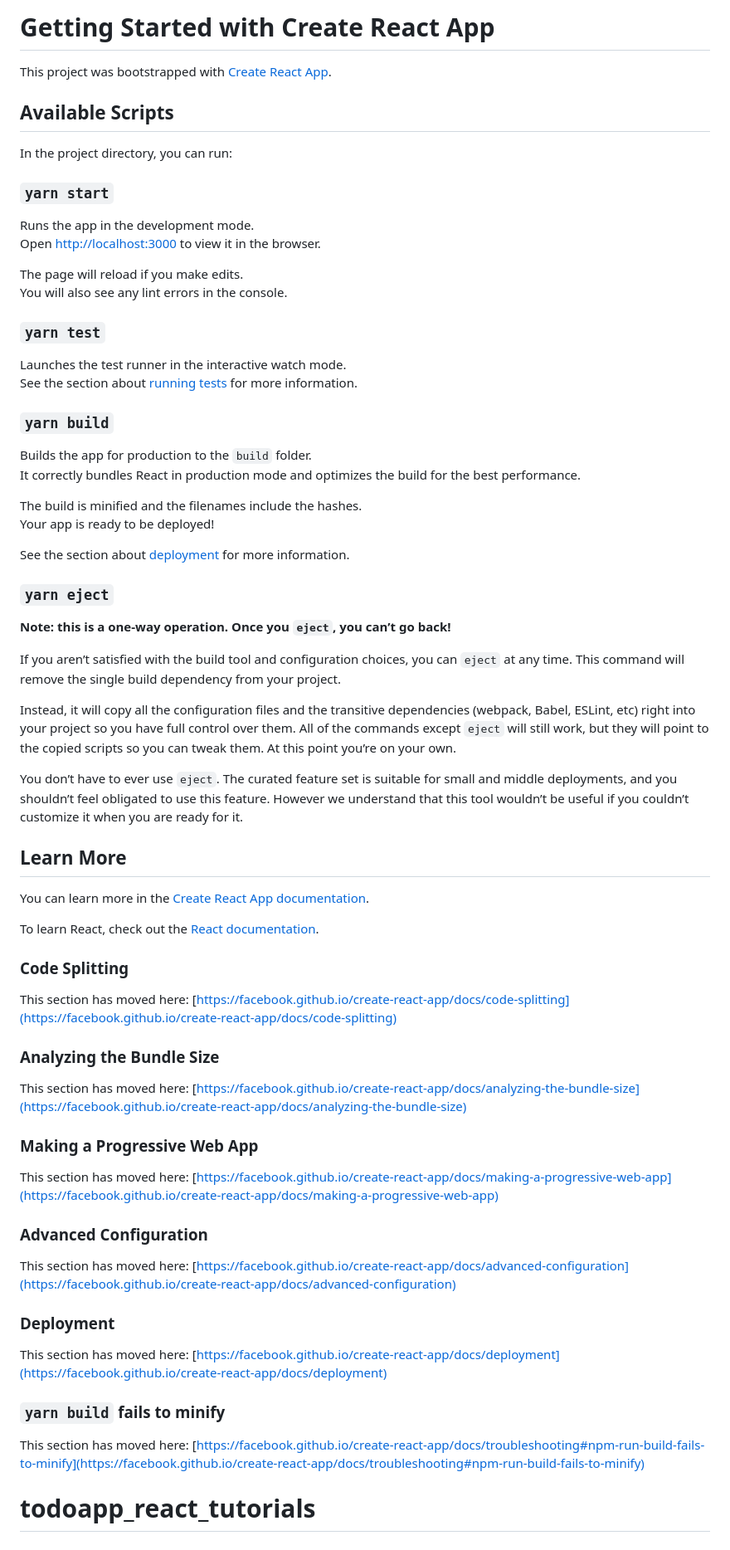
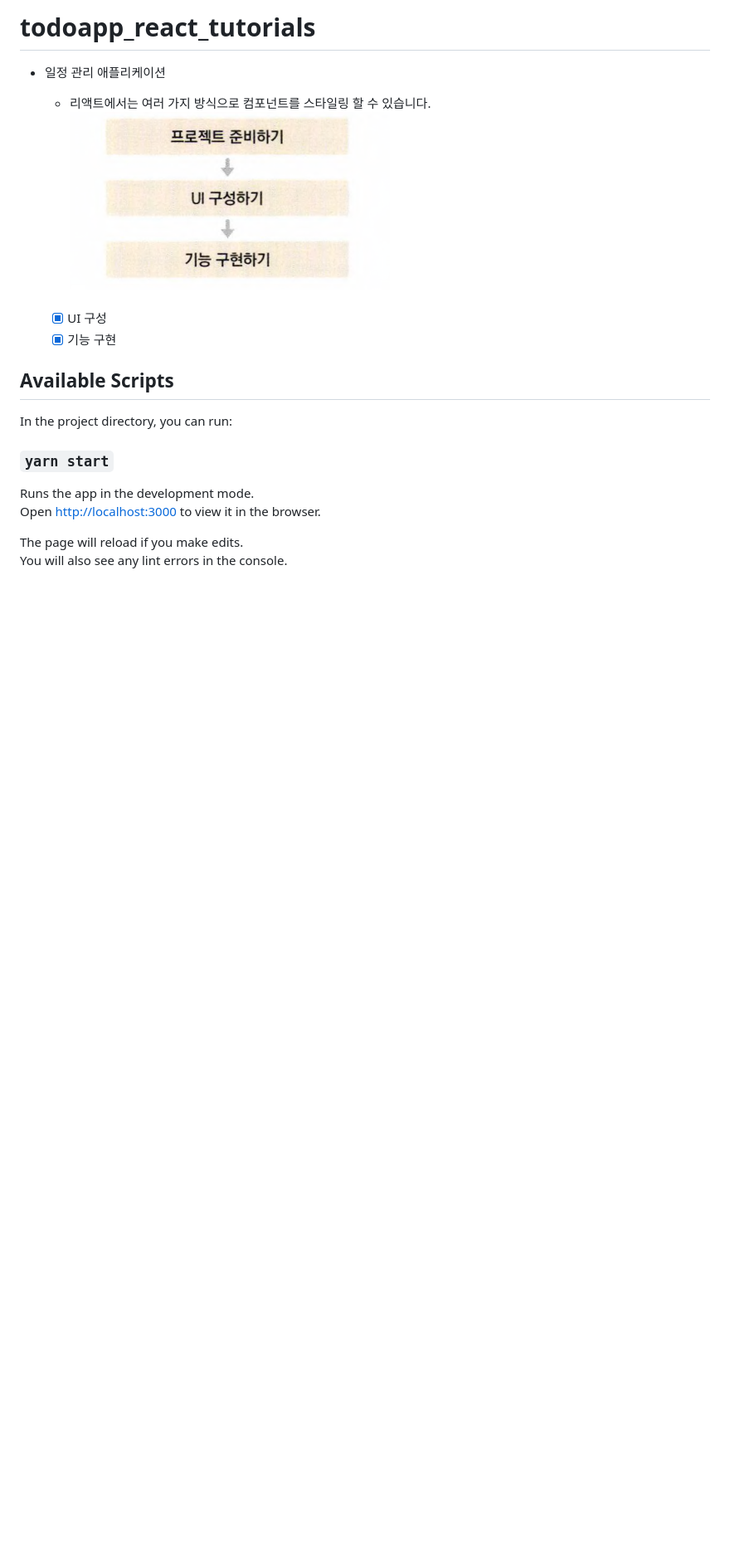
Before and after one commit to graceFor/web_study, a Markdown page: README.md, the part around the change. Shown: that part at 83% size. Drawn GitHub-style; pictures changed too: public/todo.png (added); blank space fills up the shorter version.

```diff
--- a/README.md
+++ b/README.md
@@ -1,6 +1,14 @@
-# Getting Started with Create React App
+# todoapp_react_tutorials
 
-This project was bootstrapped with [Create React App](https://github.com/facebook/create-react-app).
+- 일정 관리 애플리케이션
+
+  - 리액트에서는 여러 가지 방식으로 컴포넌트를 스타일링 할 수 있습니다.
+    <br>
+    <img src="./public/todo.png" width="50%" align="center" >
+    <br><br>
+
+  - [x] UI 구성
+  - [x] 기능 구현
 
 ## Available Scripts
 
@@ -13,59 +21,3 @@ Open [http://localhost:3000](http://localhost:3000) to view it in the browser.
 
 The page will reload if you make edits.\
 You will also see any lint errors in the console.
-
-### `yarn test`
-
-Launches the test runner in the interactive watch mode.\
-See the section about [running tests](https://facebook.github.io/create-react-app/docs/running-tests) for more information.
-
-### `yarn build`
-
-Builds the app for production to the `build` folder.\
-It correctly bundles React in production mode and optimizes the build for the best performance.
-
-The build is minified and the filenames include the hashes.\
-Your app is ready to be deployed!
-
-See the section about [deployment](https://facebook.github.io/create-react-app/docs/deployment) for more information.
-
-### `yarn eject`
-
-**Note: this is a one-way operation. Once you `eject`, you can’t go back!**
-
-If you aren’t satisfied with the build tool and configuration choices, you can `eject` at any time. This command will remove the single build dependency from your project.
-
-Instead, it will copy all the configuration files and the transitive dependencies (webpack, Babel, ESLint, etc) right into your project so you have full control over them. All of the commands except `eject` will still work, but they will point to the copied scripts so you can tweak them. At this point you’re on your own.
-
-You don’t have to ever use `eject`. The curated feature set is suitable for small and middle deployments, and you shouldn’t feel obligated to use this feature. However we understand that this tool wouldn’t be useful if you couldn’t customize it when you are ready for it.
-
-## Learn More
-
-You can learn more in the [Create React App documentation](https://facebook.github.io/create-react-app/docs/getting-started).
-
-To learn React, check out the [React documentation](https://reactjs.org/).
-
-### Code Splitting
-
-This section has moved here: [https://facebook.github.io/create-react-app/docs/code-splitting](https://facebook.github.io/create-react-app/docs/code-splitting)
-
-### Analyzing the Bundle Size
-
-This section has moved here: [https://facebook.github.io/create-react-app/docs/analyzing-the-bundle-size](https://facebook.github.io/create-react-app/docs/analyzing-the-bundle-size)
-
-### Making a Progressive Web App
-
-This section has moved here: [https://facebook.github.io/create-react-app/docs/making-a-progressive-web-app](https://facebook.github.io/create-react-app/docs/making-a-progressive-web-app)
-
-### Advanced Configuration
-
-This section has moved here: [https://facebook.github.io/create-react-app/docs/advanced-configuration](https://facebook.github.io/create-react-app/docs/advanced-configuration)
-
-### Deployment
-
-This section has moved here: [https://facebook.github.io/create-react-app/docs/deployment](https://facebook.github.io/create-react-app/docs/deployment)
-
-### `yarn build` fails to minify
-
-This section has moved here: [https://facebook.github.io/create-react-app/docs/troubleshooting#npm-run-build-fails-to-minify](https://facebook.github.io/create-react-app/docs/troubleshooting#npm-run-build-fails-to-minify)
-# todoapp_react_tutorials
```
Also changed, not shown: public/logo192.png (added), public/logo512.png (added), 15 other files.
